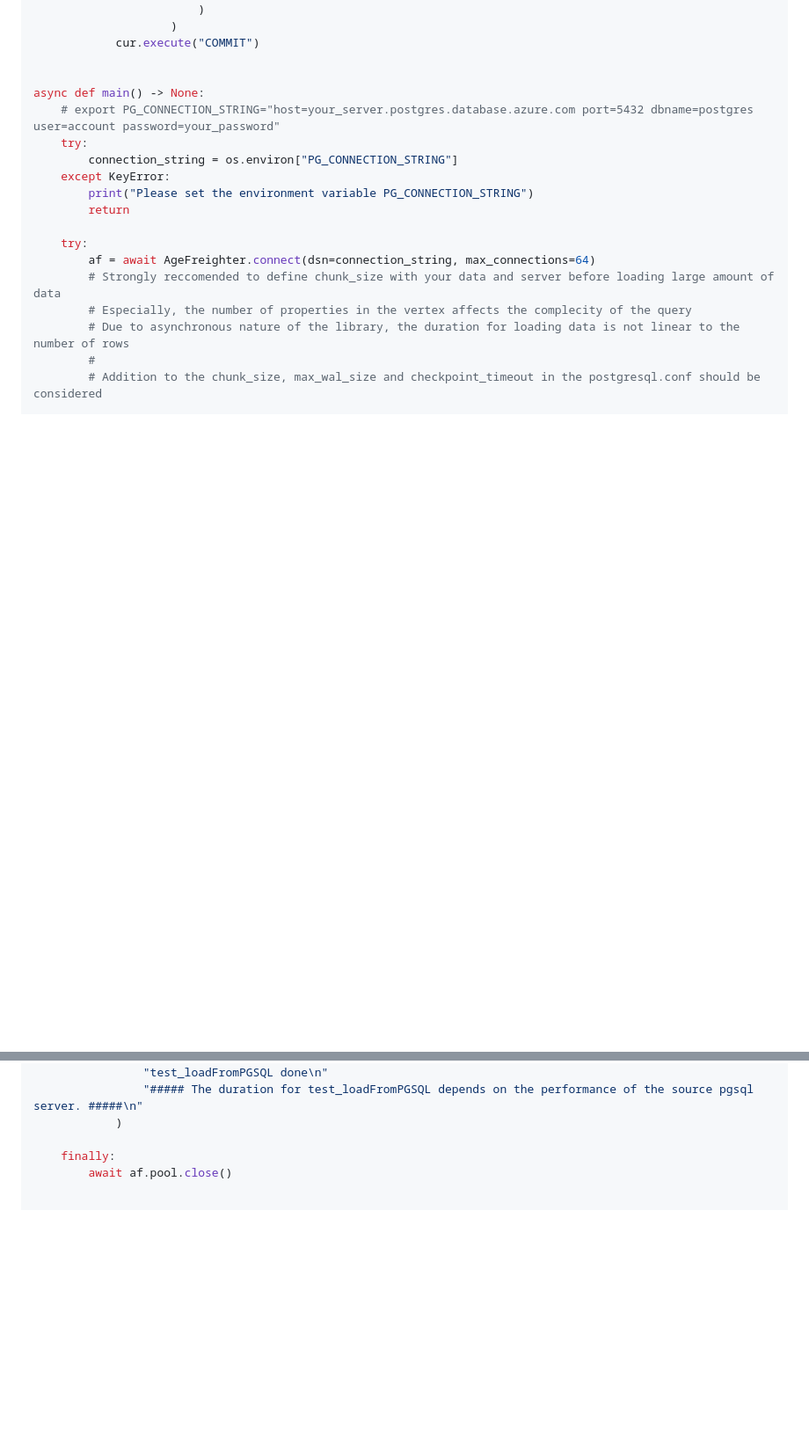
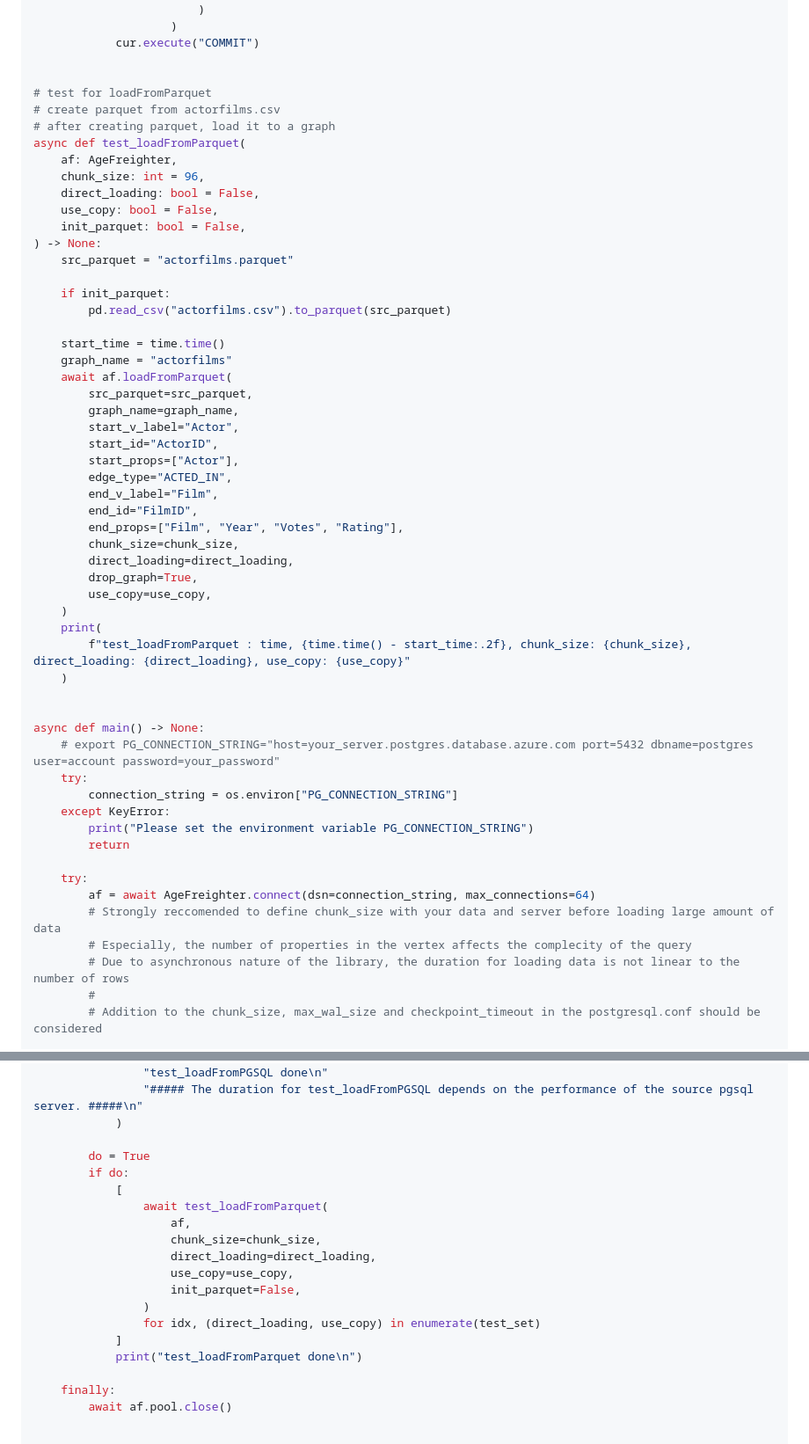
Before and after one commit to rioriost/agefreighter, a Markdown page: README.md, 2 parts joined by grey strips. Shown at 88% size. Drawn GitHub-style; blank space fills up the shorter version.

```diff
--- a/README.md
+++ b/README.md
@@ -391,6 +392,43 @@ async def loadTestDataToPGSQL(
             cur.execute("COMMIT")
 
 
+# test for loadFromParquet
+# create parquet from actorfilms.csv
+# after creating parquet, load it to a graph
+async def test_loadFromParquet(
+    af: AgeFreighter,
+    chunk_size: int = 96,
+    direct_loading: bool = False,
+    use_copy: bool = False,
+    init_parquet: bool = False,
+) -> None:
+    src_parquet = "actorfilms.parquet"
+
+    if init_parquet:
+        pd.read_csv("actorfilms.csv").to_parquet(src_parquet)
+
+    start_time = time.time()
+    graph_name = "actorfilms"
+    await af.loadFromParquet(
+        src_parquet=src_parquet,
+        graph_name=graph_name,
+        start_v_label="Actor",
+        start_id="ActorID",
+        start_props=["Actor"],
+        edge_type="ACTED_IN",
+        end_v_label="Film",
+        end_id="FilmID",
+        end_props=["Film", "Year", "Votes", "Rating"],
+        chunk_size=chunk_size,
+        direct_loading=direct_loading,
+        drop_graph=True,
+        use_copy=use_copy,
+    )
+    print(
+        f"test_loadFromParquet : time, {time.time() - start_time:.2f}, chunk_size: {chunk_size}, direct_loading: {direct_loading}, use_copy: {use_copy}"
+    )
+
+
 async def main() -> None:
     # export PG_CONNECTION_STRING="host=your_server.postgres.database.azure.com port=5432 dbname=postgres user=account password=your_password"
     try:
@@ -487,6 +525,20 @@ async def main() -> None:
                 "##### The duration for test_loadFromPGSQL depends on the performance of the source pgsql server. #####\n"
             )
 
+        do = True
+        if do:
+            [
+                await test_loadFromParquet(
+                    af,
+                    chunk_size=chunk_size,
+                    direct_loading=direct_loading,
+                    use_copy=use_copy,
+                    init_parquet=False,
+                )
+                for idx, (direct_loading, use_copy) in enumerate(test_set)
+            ]
+            print("test_loadFromParquet done\n")
+
     finally:
         await af.pool.close()
 
```
Also changed, not shown: other parts of README.md (+4 -3 lines).
